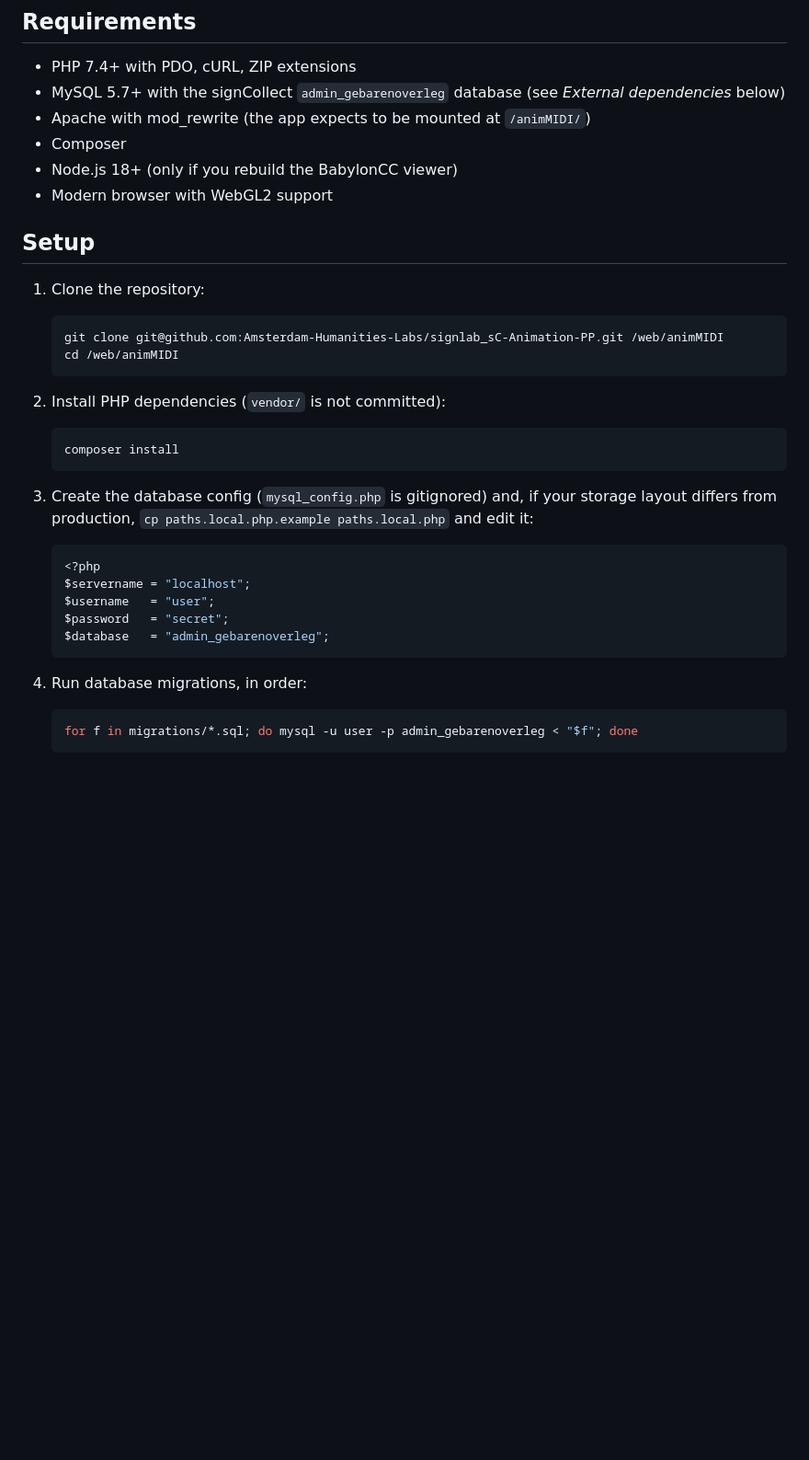
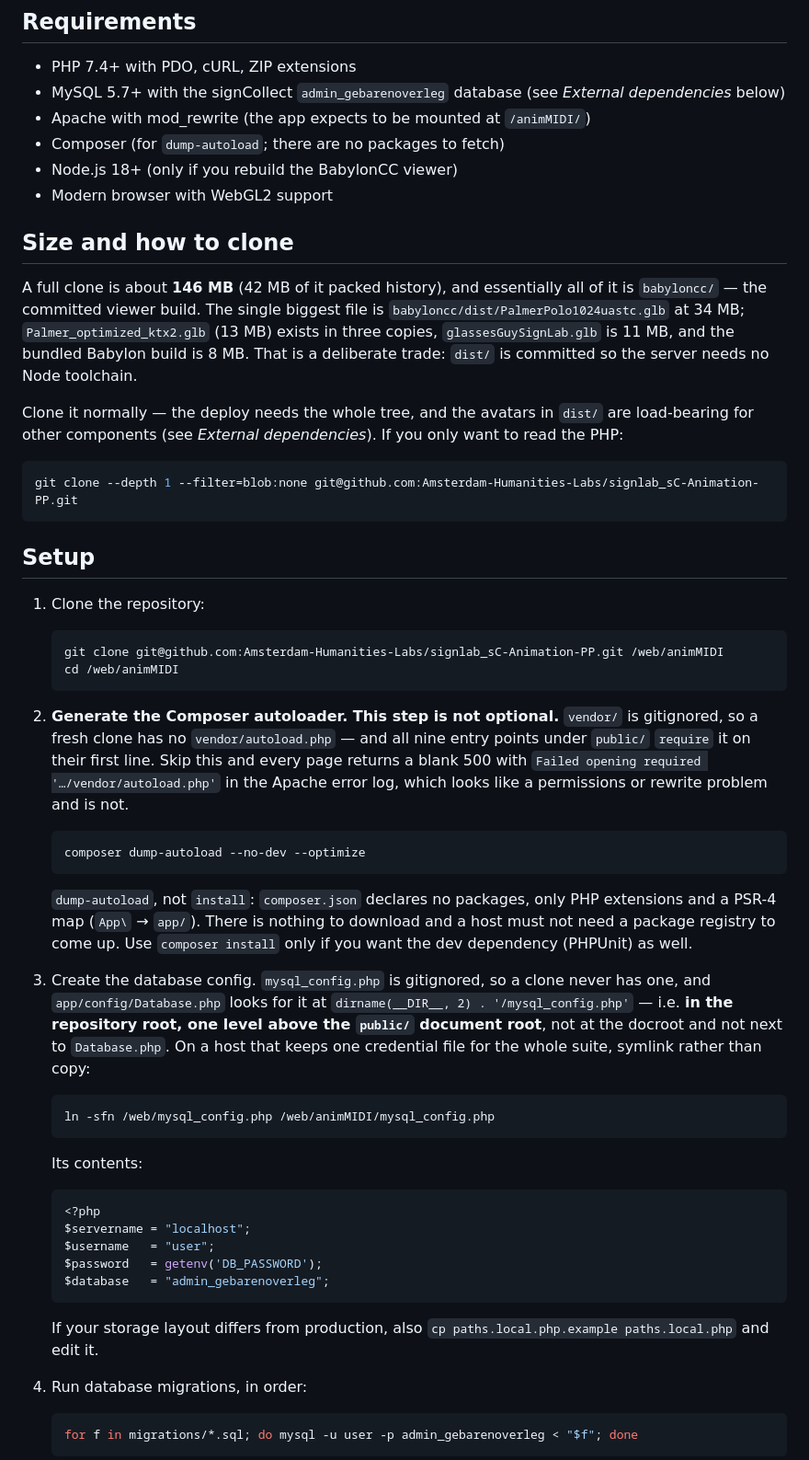
Before and after one commit to Amsterdam-Humanities-Labs/signlab_mocap-postprocessing, a Markdown page: README.md, the part around one of its changes. Shown at 92% size. Rendered like a GitHub page; blank space fills up the shorter version.

````diff
--- a/README.md
+++ b/README.md
@@ -30,9 +44,19 @@ Web application for managing motion capture animation files from the signCollect
 - PHP 7.4+ with PDO, cURL, ZIP extensions
 - MySQL 5.7+ with the signCollect `admin_gebarenoverleg` database (see *External dependencies* below)
 - Apache with mod_rewrite (the app expects to be mounted at `/animMIDI/`)
-- Composer
+- Composer (for `dump-autoload`; there are no packages to fetch)
 - Node.js 18+ (only if you rebuild the BabylonCC viewer)
 - Modern browser with WebGL2 support
+
+## Size and how to clone
+
+A full clone is about **146 MB** (42 MB of it packed history), and essentially all of it is `babyloncc/` — the committed viewer build. The single biggest file is `babyloncc/dist/PalmerPolo1024uastc.glb` at 34 MB; `Palmer_optimized_ktx2.glb` (13 MB) exists in three copies, `glassesGuySignLab.glb` is 11 MB, and the bundled Babylon build is 8 MB. That is a deliberate trade: `dist/` is committed so the server needs no Node toolchain.
+
+Clone it normally — the deploy needs the whole tree, and the avatars in `dist/` are load-bearing for other components (see *External dependencies*). If you only want to read the PHP:
+
+```bash
+git clone --depth 1 --filter=blob:none git@github.com:Amsterdam-Humanities-Labs/signlab_sC-Animation-PP.git
+```
 
 ## Setup
 
@@ -42,19 +66,25 @@ Web application for managing motion capture animation files from the signCollect
    cd /web/animMIDI
    ```
 
-2. Install PHP dependencies (`vendor/` is not committed):
+2. **Generate the Composer autoloader. This step is not optional.** `vendor/` is gitignored, so a fresh clone has no `vendor/autoload.php` — and all nine entry points under `public/` `require` it on their first line. Skip this and every page returns a blank 500 with `Failed opening required '…/vendor/autoload.php'` in the Apache error log, which looks like a permissions or rewrite problem and is not.
    ```bash
-   composer install
+   composer dump-autoload --no-dev --optimize
    ```
+   `dump-autoload`, not `install`: `composer.json` declares no packages, only PHP extensions and a PSR-4 map (`App\` → `app/`). There is nothing to download and a host must not need a package registry to come up. Use `composer install` only if you want the dev dependency (PHPUnit) as well.
 
-3. Create the database config (`mysql_config.php` is gitignored) and, if your storage layout differs from production, `cp paths.local.php.example paths.local.php` and edit it:
+3. Create the database config. `mysql_config.php` is gitignored, so a clone never has one, and `app/config/Database.php` looks for it at `dirname(__DIR__, 2) . '/mysql_config.php'` — i.e. **in the repository root, one level above the `public/` document root**, not at the docroot and not next to `Database.php`. On a host that keeps one credential file for the whole suite, symlink rather than copy:
+   ```bash
+   ln -sfn /web/mysql_config.php /web/animMIDI/mysql_config.php
+   ```
+   Its contents:
    ```php
    <?php
    $servername = "localhost";
    $username   = "user";
-   $password   = "secret";
+   $password   = getenv('DB_PASSWORD');
    $database   = "admin_gebarenoverleg";
    ```
+   If your storage layout differs from production, also `cp paths.local.php.example paths.local.php` and edit it.
 
 4. Run database migrations, in order:
    ```bash
````
Also changed, not shown: other parts of README.md (+45 -9 lines).
